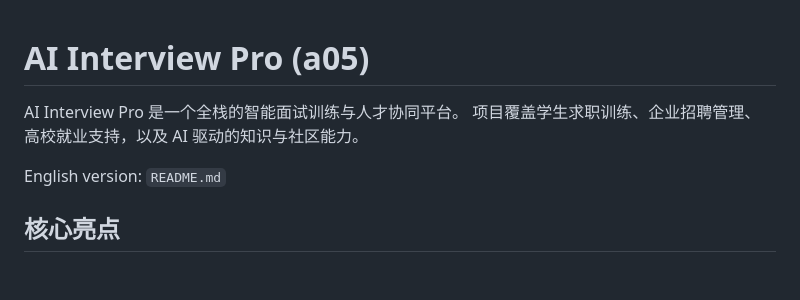
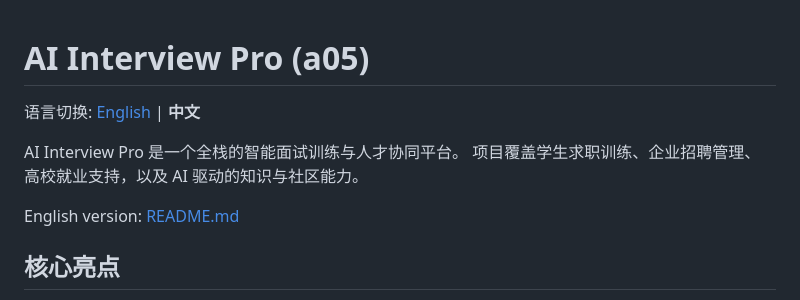
Before and after one commit to Mikasa5266/a05, a Markdown page: README.zh-CN.md, the part around the change. Rendered like a GitHub page; blank space fills up the shorter version.

```diff
--- a/README.zh-CN.md
+++ b/README.zh-CN.md
@@ -1,9 +1,11 @@
 # AI Interview Pro (a05)
+
+语言切换: [English](./README.md) | **中文**
 
 AI Interview Pro 是一个全栈的智能面试训练与人才协同平台。
 项目覆盖学生求职训练、企业招聘管理、高校就业支持，以及 AI 驱动的知识与社区能力。
 
-English version: `README.md`
+English version: [README.md](./README.md)
 
 ## 核心亮点
 
```
Also changed, not shown: README-zh-CN.md (added, +5 -0 lines), README.md (+3 -1 lines).
